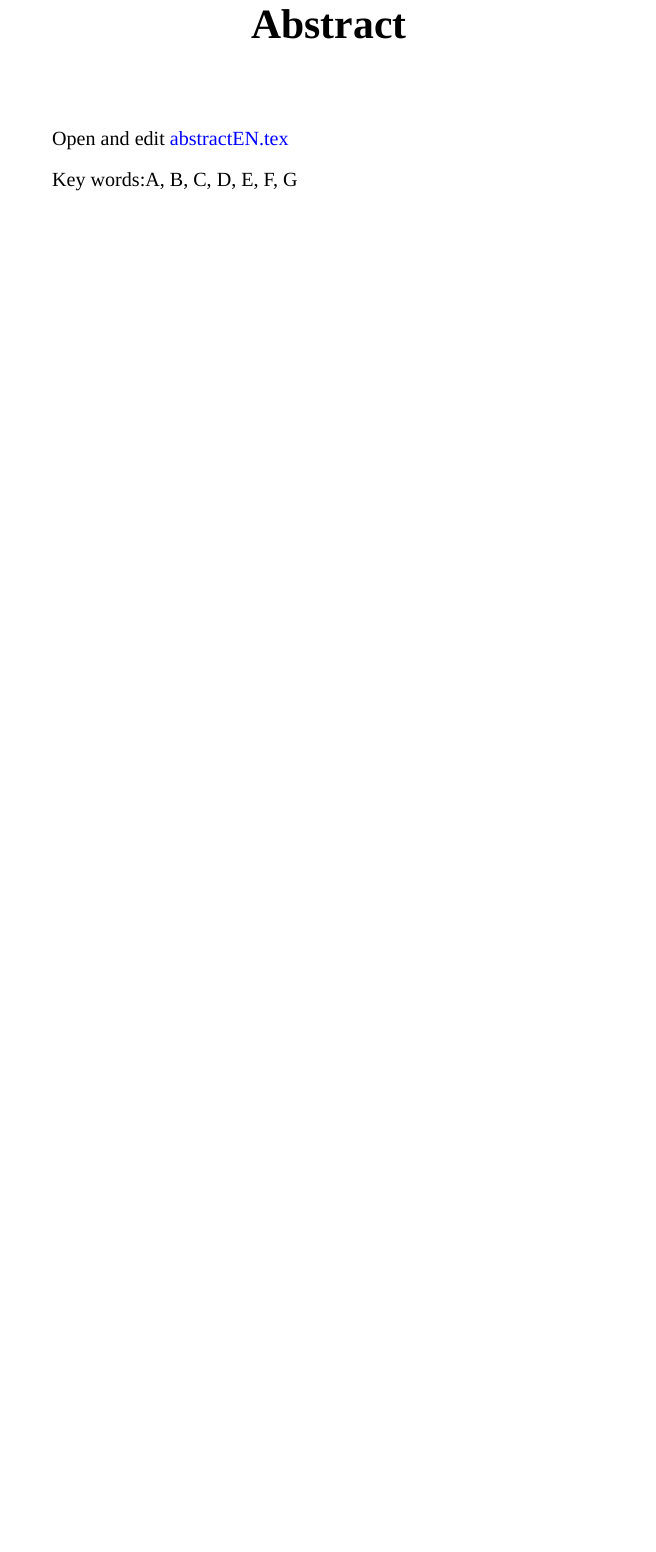
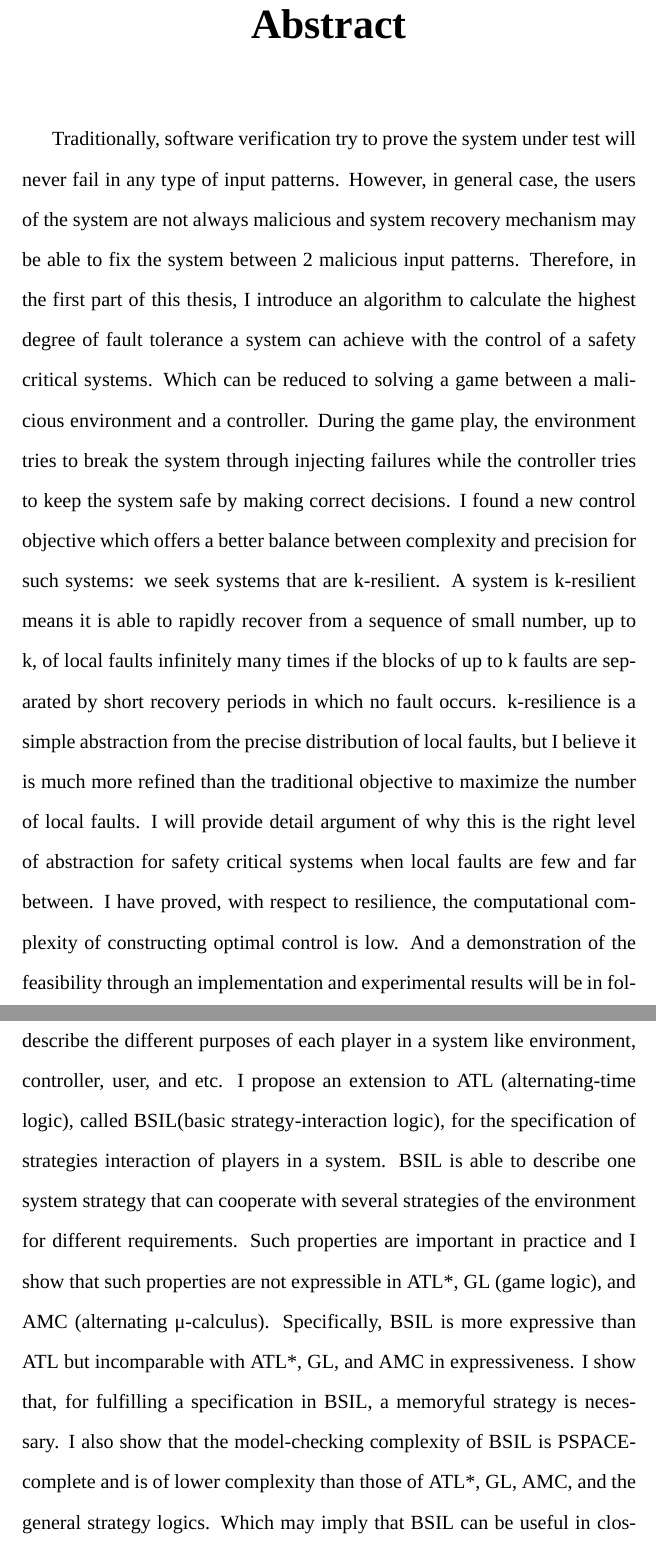
Before and after one commit to yyergg/graduate, a LaTeX thesis (Thesis/src/thesis.tex, which reads Thesis/src/abstractEN.tex): part of page 10 of 34 before the commit and two parts of pages 10 and 11 of 35 after it, the two joined at a grey line, cut so that both start at the same text, the shorter picture padded with empty space. Compiled offline with XeLaTeX; a missing font is replaced by an installed copy or a similar font.

Commit message:
[abstract] First 2 parts.

```diff
--- a/Thesis/src/abstractEN.tex
+++ b/Thesis/src/abstractEN.tex
@@ -1,7 +1,10 @@
 \begin{abstractEN}
 
-Open and edit \href{run:./abstractEN.tex}{abstractEN.tex}
+Traditionally, software verification try to prove the system under test will never fail in any type of input patterns. However, in general case, the users of the system are not always malicious and system recovery mechanism may be able to fix the system between 2 malicious input patterns.
+Therefore, in the first part of this thesis, I introduce an algorithm to calculate the highest degree of fault tolerance a system can achieve with the control of a safety critical systems. Which can be reduced to solving a game between a malicious environment and a controller. During the game play, the environment tries to break the system through injecting failures while the controller tries to keep the system safe by making correct decisions. I found a new control objective which offers a better balance between complexity and precision for such systems: we seek systems that are k-resilient. A system is k-resilient means it is able to rapidly recover from a sequence of small number, up to k, of local faults infinitely many times if the blocks of up to k faults are separated by short recovery periods in which no fault occurs. k-resilience is a simple abstraction from the precise distribution of local faults, but I believe it is much more refined than the traditional objective to maximize the number of local faults. I will provide detail argument of why this is the right level of abstraction for safety critical systems when local faults are few and far between. I have proved, with respect to resilience, the computational complexity of constructing optimal control is low. And a demonstration of the feasibility through an implementation and experimental results will be in following chapters.
+The second part of this thesis is to create an logic which can describe the different purposes of each player in a system like environment, controller, user, and etc. I propose an extension to ATL (alternating-time logic), called BSIL(basic strategy-interaction logic), for the specification of strategies interaction of players in a system. BSIL is able to describe one system strategy that can cooperate with several strategies of the environment for different requirements. Such properties are important in practice and I show that such properties are not expressible in ATL*, GL (game logic), and AMC (alternating μ-calculus). Specifically, BSIL is more expressive than ATL but incomparable with ATL*, GL, and AMC in expressiveness. I show that, for fulfilling a specification in BSIL, a memoryful strategy is necessary. I also show that the model-checking complexity of BSIL is PSPACE-complete and is of lower complexity than those of ATL*, GL, AMC, and the general strategy logics. Which may imply that BSIL can be useful in closing the gap between large scale real-world projects and the time consuming game-theoretical results. I then show the feasibility of our techniques by implementation and experiment with our PSPACE model-checking algorithm for BSIL.
 
-Key words:A, B, C, D, E, F, G
+
+Key words:
 
 \end{abstractEN}
```
Also changed, not shown: Thesis/src/thesis.pdf, 3 other files.
